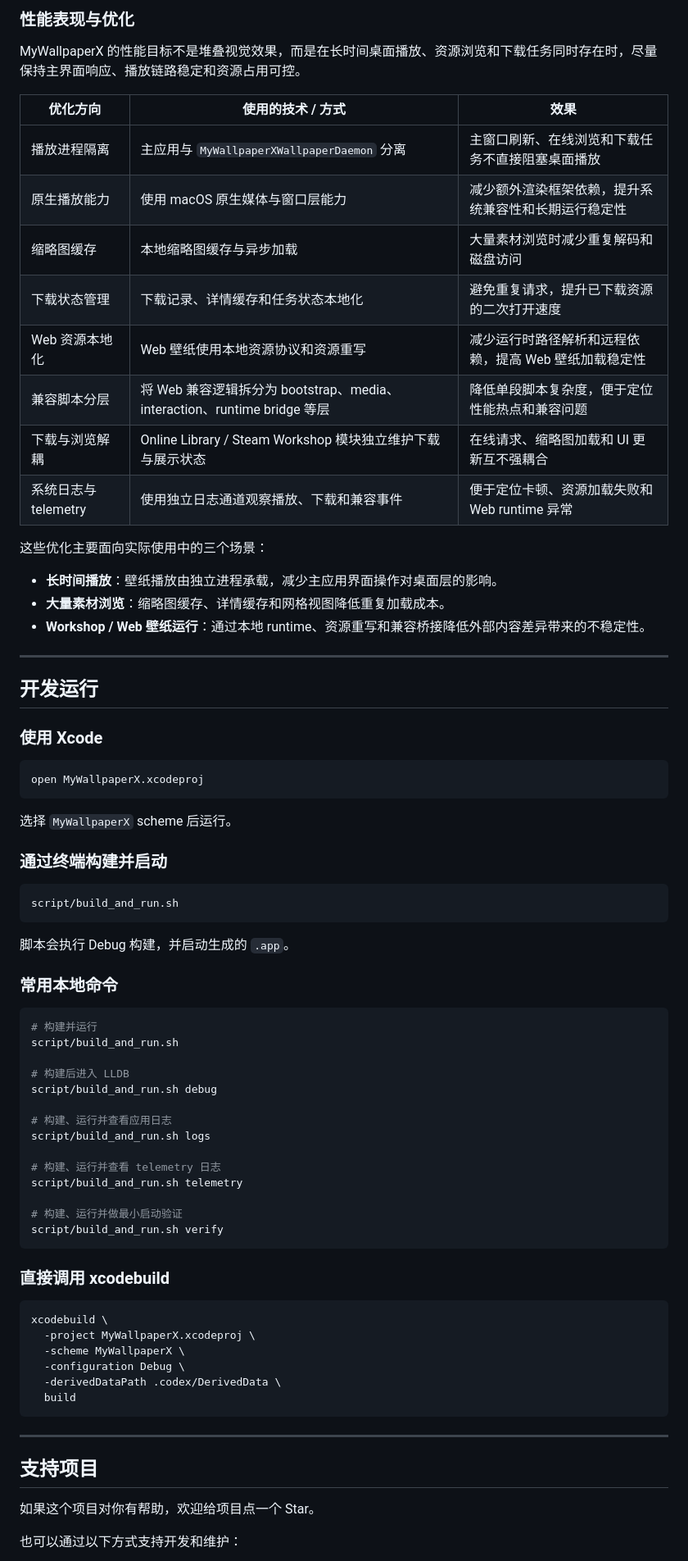
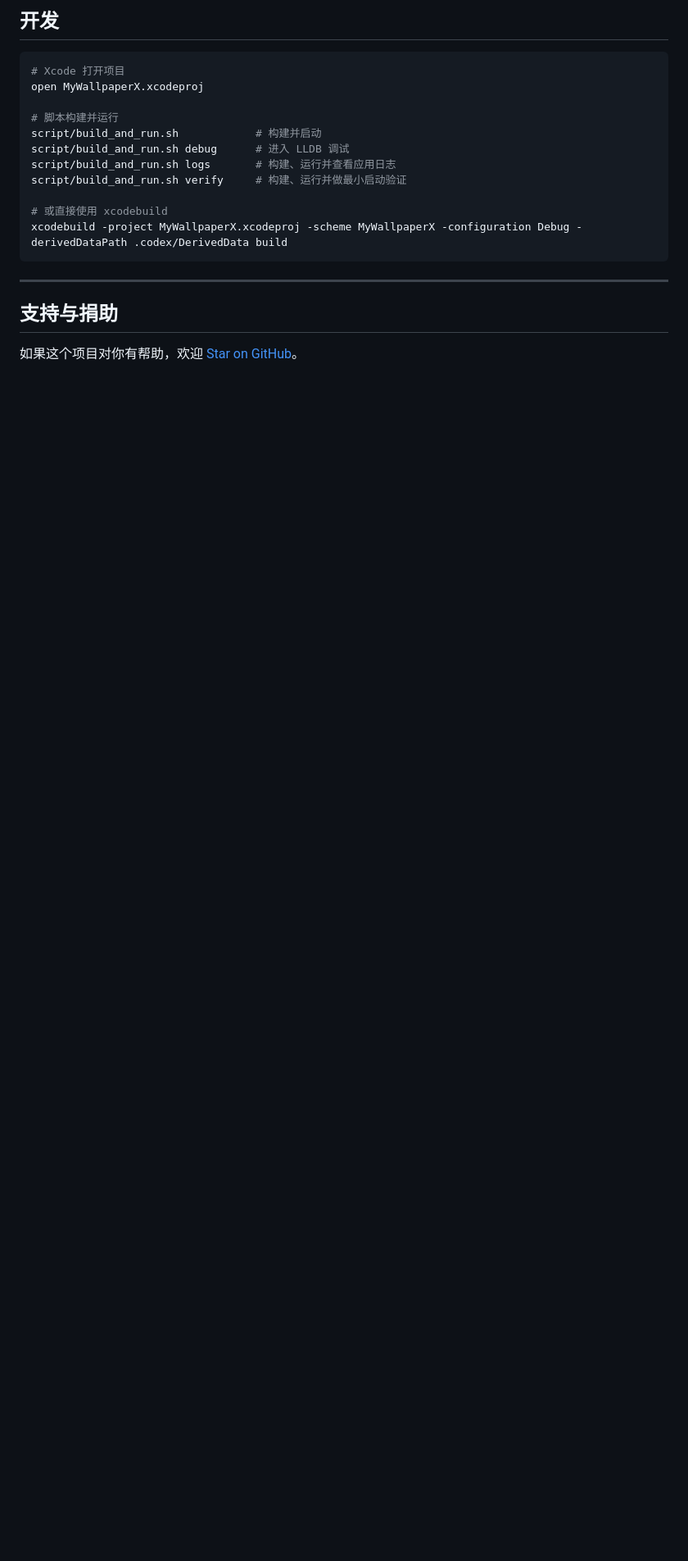
Before and after one commit to FuLuTang/MyWallpaperX, a Markdown page: README.md, the part around one of its changes. Shown at 82% size. Drawn GitHub-style; blank space fills up the shorter version.

Commit message:
docs: 重写 README，精简结构并补充官网链接 [skip ci]

````diff
--- a/README.md
+++ b/README.md
@@ -191,80 +120,23 @@ MyWallpaperXWallpaperDaemon
-### 性能表现与优化
-
-MyWallpaperX 的性能目标不是堆叠视觉效果，而是在长时间桌面播放、资源浏览和下载任务同时存在时，尽量保持主界面响应、播放链路稳定和资源占用可控。
-
-| 优化方向 | 使用的技术 / 方式 | 效果 |
-|----------|-------------------|------|
-| 播放进程隔离 | 主应用与 `MyWallpaperXWallpaperDaemon` 分离 | 主窗口刷新、在线浏览和下载任务不直接阻塞桌面播放 |
-| 原生播放能力 | 使用 macOS 原生媒体与窗口层能力 | 减少额外渲染框架依赖，提升系统兼容性和长期运行稳定性 |
-| 缩略图缓存 | 本地缩略图缓存与异步加载 | 大量素材浏览时减少重复解码和磁盘访问 |
-| 下载状态管理 | 下载记录、详情缓存和任务状态本地化 | 避免重复请求，提升已下载资源的二次打开速度 |
-| Web 资源本地化 | Web 壁纸使用本地资源协议和资源重写 | 减少运行时路径解析和远程依赖，提高 Web 壁纸加载稳定性 |
-| 兼容脚本分层 | 将 Web 兼容逻辑拆分为 bootstrap、media、interaction、runtime bridge 等层 | 降低单段脚本复杂度，便于定位性能热点和兼容问题 |
-| 下载与浏览解耦 | Online Library / Steam Workshop 模块独立维护下载与展示状态 | 在线请求、缩略图加载和 UI 更新互不强耦合 |
-| 系统日志与 telemetry | 使用独立日志通道观察播放、下载和兼容事件 | 便于定位卡顿、资源加载失败和 Web runtime 异常 |
-
-这些优化主要面向实际使用中的三个场景：
-
-- **长时间播放**：壁纸播放由独立进程承载，减少主应用界面操作对桌面层的影响。
-- **大量素材浏览**：缩略图缓存、详情缓存和网格视图降低重复加载成本。
-- **Workshop / Web 壁纸运行**：通过本地 runtime、资源重写和兼容桥接降低外部内容差异带来的不稳定性。
-
----
-
-## 开发运行
-
-### 使用 Xcode
+## 开发
 
 ```bash
+# Xcode 打开项目
 open MyWallpaperX.xcodeproj
-```
 
-选择 `MyWallpaperX` scheme 后运行。
+# 脚本构建并运行
+script/build_and_run.sh            # 构建并启动
+script/build_and_run.sh debug      # 进入 LLDB 调试
+script/build_and_run.sh logs       # 构建、运行并查看应用日志
+script/build_and_run.sh verify     # 构建、运行并做最小启动验证
 
-### 通过终端构建并启动
-
-```bash
-script/build_and_run.sh
-```
-
-脚本会执行 Debug 构建，并启动生成的 `.app`。
-
-### 常用本地命令
-
-```bash
-# 构建并运行
-script/build_and_run.sh
-
-# 构建后进入 LLDB
-script/build_and_run.sh debug
-
-# 构建、运行并查看应用日志
-script/build_and_run.sh logs
-
-# 构建、运行并查看 telemetry 日志
-script/build_and_run.sh telemetry
-
-# 构建、运行并做最小启动验证
-script/build_and_run.sh verify
-```
-
-### 直接调用 xcodebuild
-
-```bash
-xcodebuild \
-  -project MyWallpaperX.xcodeproj \
-  -scheme MyWallpaperX \
-  -configuration Debug \
-  -derivedDataPath .codex/DerivedData \
-  build
+# 或直接使用 xcodebuild
+xcodebuild -project MyWallpaperX.xcodeproj -scheme MyWallpaperX -configuration Debug -derivedDataPath .codex/DerivedData build
 ```
 
 ---
 
-## 支持项目
+## 支持与捐助
 
-如果这个项目对你有帮助，欢迎给项目点一个 Star。
-
-也可以通过以下方式支持开发和维护：
+如果这个项目对你有帮助，欢迎 [Star on GitHub](https://github.com/songziqiang9512/MyWallpaperX)。
 
 <p align="center">
````
Also changed, not shown: other parts of README.md (+71 -150 lines).
